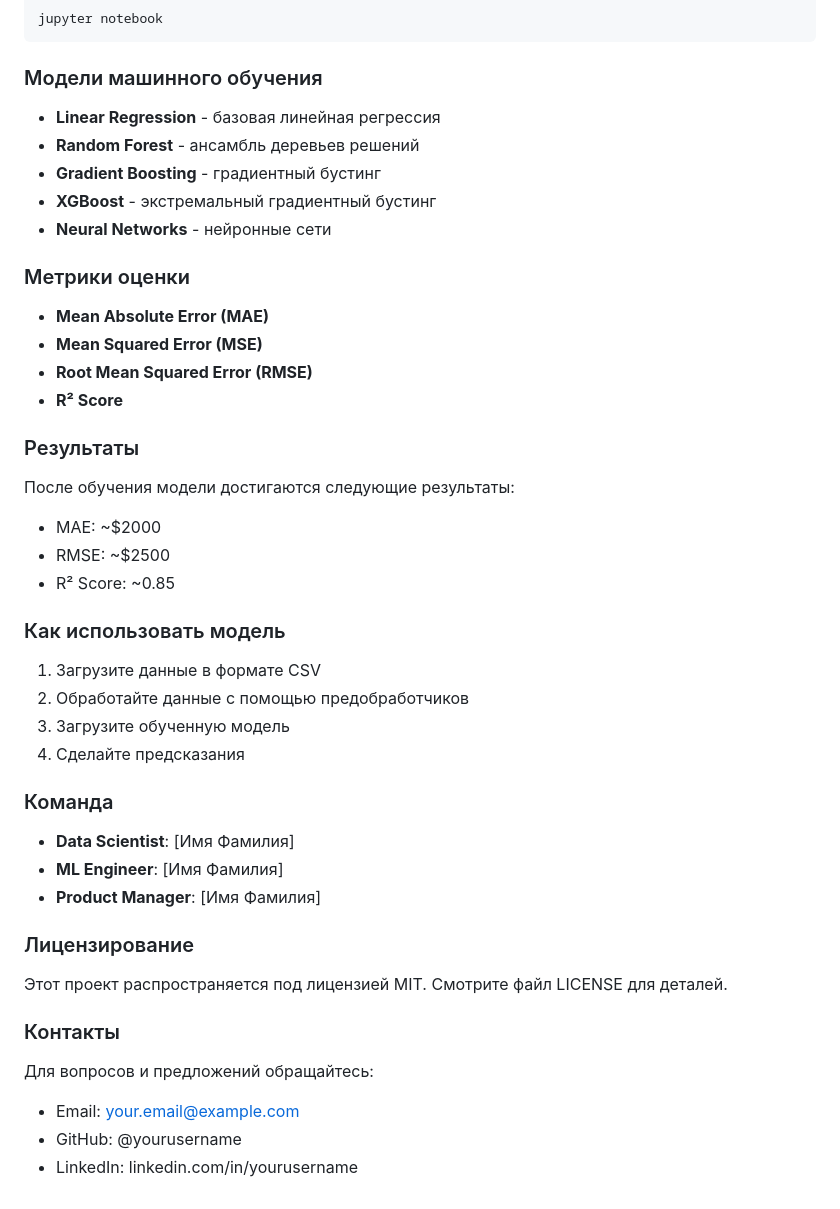
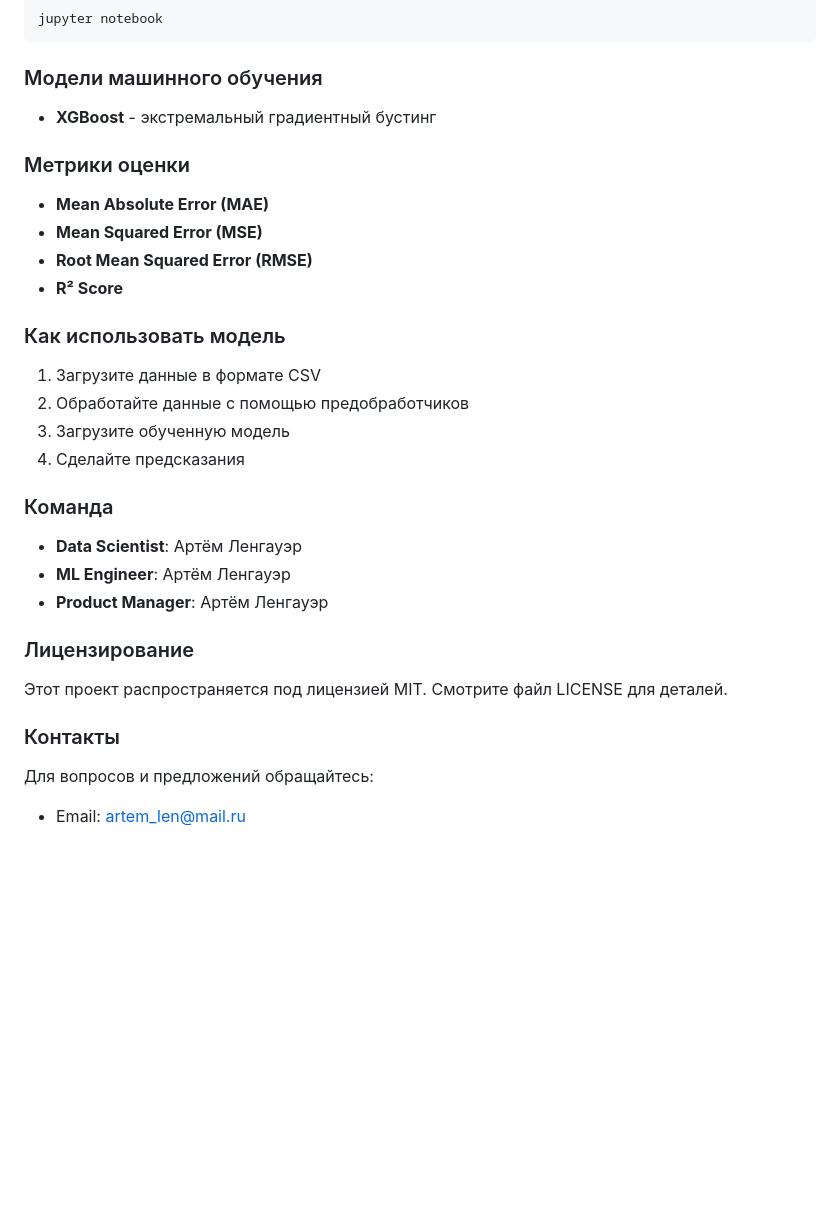
Before and after one commit to artemlen/pabd25, a Markdown page: README.md, the part around the change. Drawn GitHub-style; blank space fills up the shorter version.

Commit message:
Seminar 14/05/2025 6

````diff
--- a/README.md
+++ b/README.md
@@ -53,23 +53,14 @@ jupyter notebook
 ```
 
 ### Модели машинного обучения
-* **Linear Regression** - базовая линейная регрессия
-* **Random Forest** - ансамбль деревьев решений
-* **Gradient Boosting** - градиентный бустинг
 * **XGBoost** - экстремальный градиентный бустинг
-* **Neural Networks** - нейронные сети
+
 
 ### Метрики оценки
 * **Mean Absolute Error (MAE)**
 * **Mean Squared Error (MSE)**
 * **Root Mean Squared Error (RMSE)**
 * **R² Score**
-
-### Результаты
-После обучения модели достигаются следующие результаты:
-* MAE: ~$2000
-* RMSE: ~$2500
-* R² Score: ~0.85
 
 ### Как использовать модель
 1. Загрузите данные в формате CSV
@@ -78,15 +69,13 @@ jupyter notebook
 4. Сделайте предсказания
 
 ### Команда
-* **Data Scientist**: [Имя Фамилия]
-* **ML Engineer**: [Имя Фамилия]
-* **Product Manager**: [Имя Фамилия]
+* **Data Scientist**: Артём Ленгауэр
+* **ML Engineer**: Артём Ленгауэр
+* **Product Manager**: Артём Ленгауэр
 
 ### Лицензирование
 Этот проект распространяется под лицензией MIT. Смотрите файл LICENSE для деталей.
 
 ### Контакты
 Для вопросов и предложений обращайтесь:
-* Email: your.email@example.com
-* GitHub: @yourusername
-* LinkedIn: linkedin.com/in/yourusername
+* Email: artem_len@mail.ru
````
